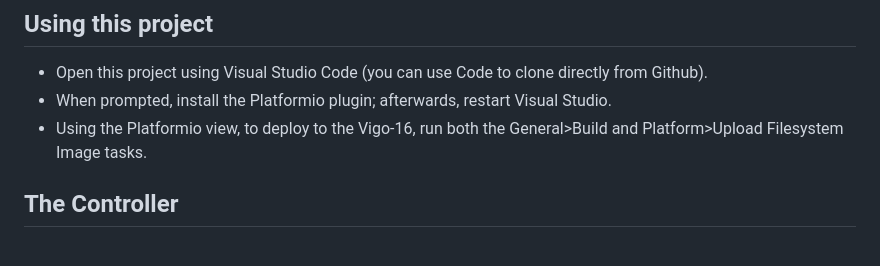
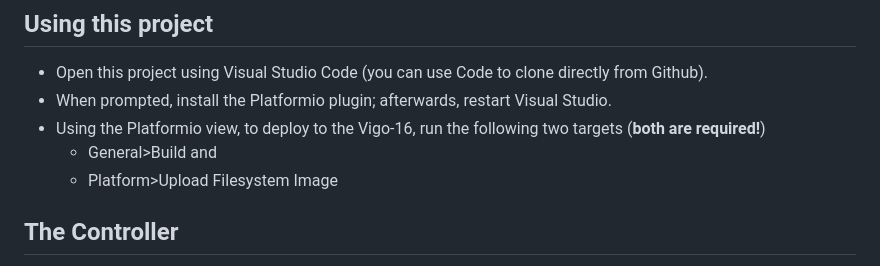
Before and after one commit to TheThomasD/Vigo-16, a Markdown page: README.md, the part around the change. Drawn GitHub-style.

Commit message:
Update README.md to better reflect the requirement to run two targets

```diff
--- a/README.md
+++ b/README.md
@@ -20,7 +20,9 @@ For now, I have uploaded the latest GRBL firmware and configured it in the way I
 
 * Open this project using Visual Studio Code (you can use Code to clone directly from Github).
 * When prompted, install the Platformio plugin; afterwards, restart Visual Studio.
-* Using the Platformio view, to deploy to the Vigo-16, run both the General>Build and Platform>Upload Filesystem Image tasks.
+* Using the Platformio view, to deploy to the Vigo-16, run the following two targets (**both are required!**)
+   * General>Build and
+   * Platform>Upload Filesystem Image
 
 ## The Controller
 
```
